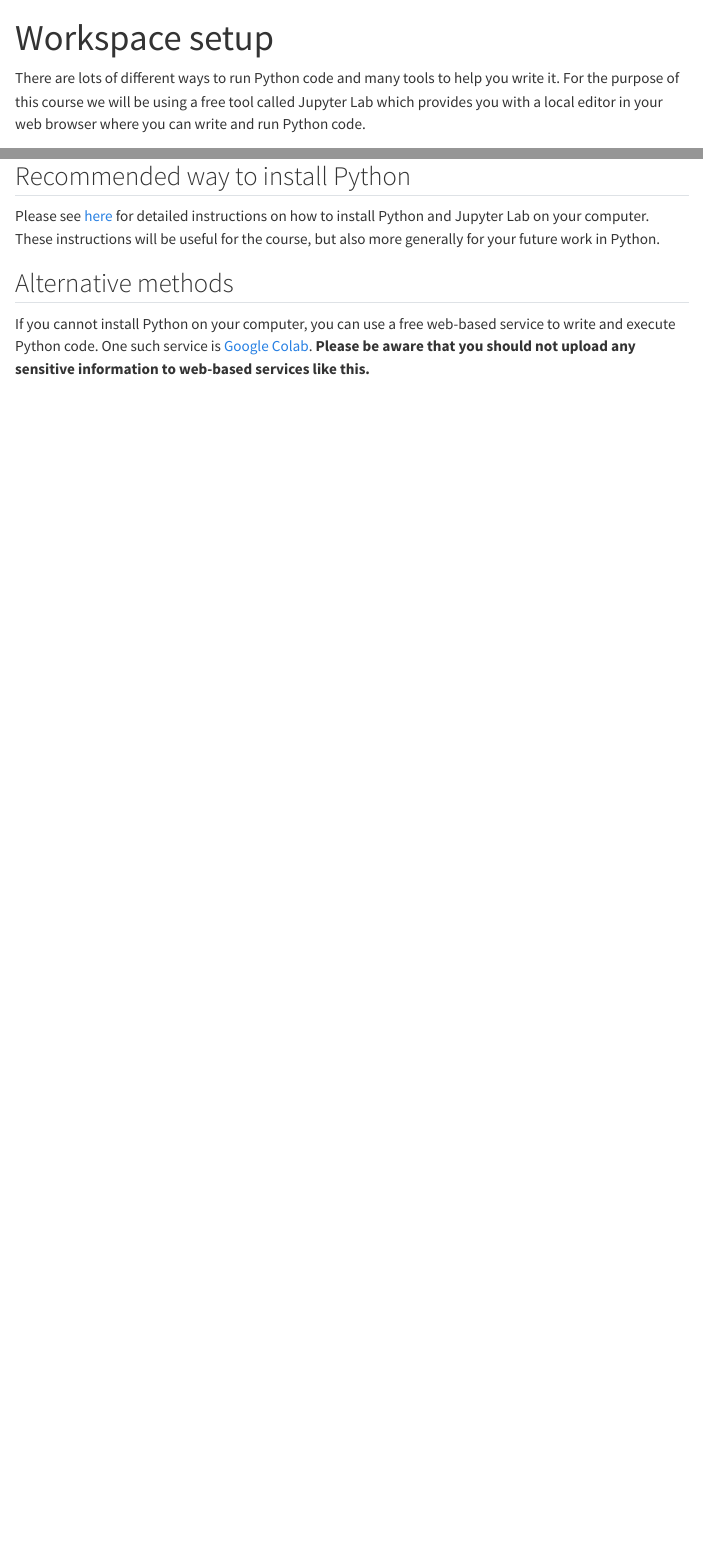
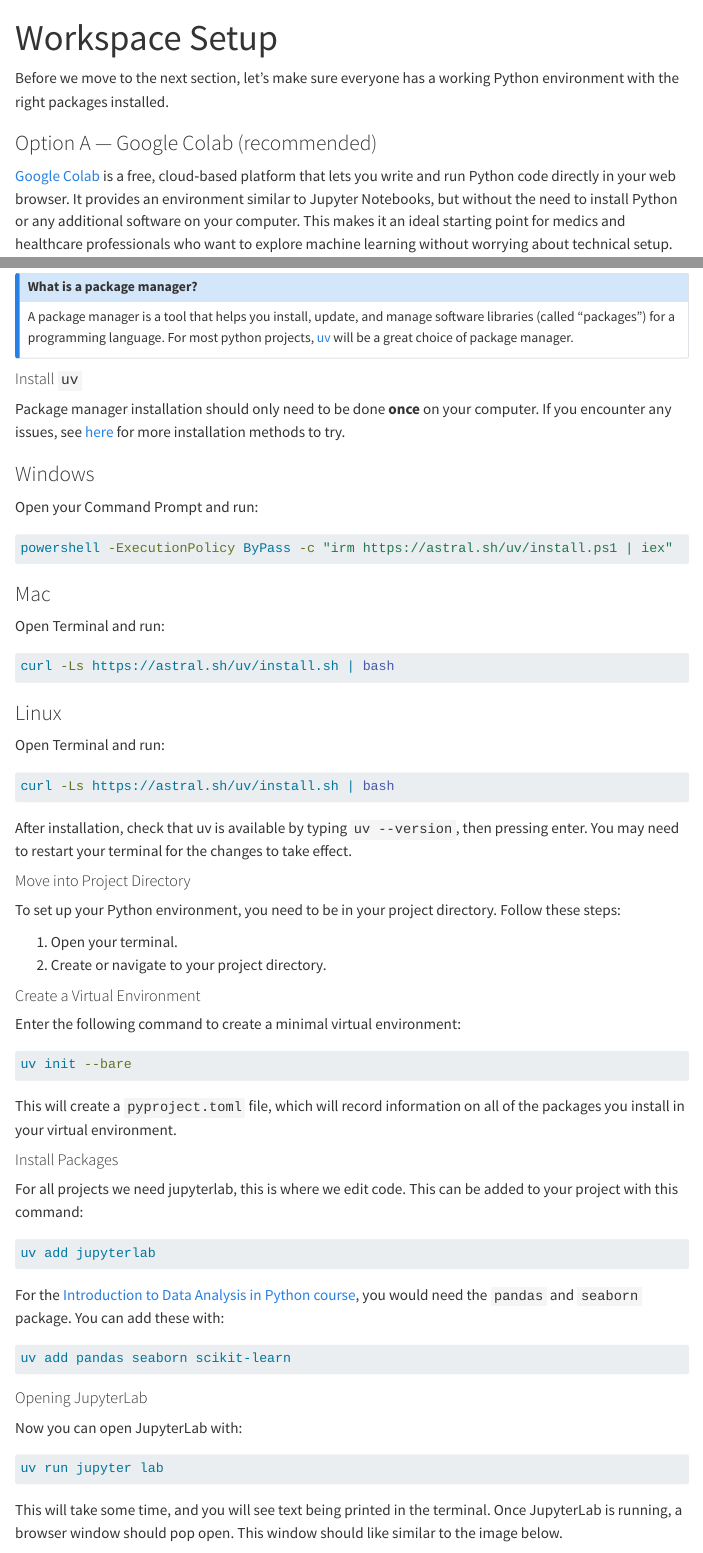
Before and after one commit to Bristol-Training/intro-python-2, a Quarto document (pages/001-workspace-setup.qmd): the page in a window 1100 px wide, from its top, and a second part further down, joined at a grey line. Rendered offline with R 4.5, knitr and Pandoc in place of Quarto, with nearby package versions; some code elsewhere in the file could not run offline; menus at the side of the page are left out.

Commit message:
update setup

````diff
--- a/pages/001-workspace-setup.qmd
+++ b/pages/001-workspace-setup.qmd
@@ -1,14 +1,12 @@
 ---
-title: Workspace setup
+title: "Workspace Setup"
 ---
 
-There are lots of different ways to run Python code and many tools to help you write it. For the purpose of this course we will be using a free tool called Jupyter Lab which provides you with a local editor in your web browser where you can write and run Python code.
-
-## Recommended way to install Python
-
-Please see [here](https://bristol-training.github.io/data-science-project-setup/) for detailed instructions on how to install Python and Jupyter Lab on your computer. These instructions will be useful for the course, but also more generally for your future work in Python.
-
-## Alternative methods
+Before we move to the next section, let's make sure everyone has a working Python environment with the right packages installed.
 
 
-If you cannot install Python on your computer, you can use a free web-based service to write and execute Python code. One such service is [Google Colab](https://colab.research.google.com/). **Please be aware that you should not upload any sensitive information to web-based services like this.**
+
+
+### Option A — Google Colab (recommended)
+
+[Google Colab](https://colab.google/) is a free, cloud‑based platform that lets you write and run Python code directly in your web browser. It provides an environment similar to Jupyter Notebooks, but without the need to install Python or any additional software on your computer. This makes it an ideal starting point for medics and healthcare professionals who want to explore machine learning without worrying about technical setup.
@@ -14,0 +37,88 @@ If you cannot install Python on your computer, you can use a free web-based serv
+::: {.callout-note}
+### What is a package manager?
+
+A package manager is a tool that helps you install, update, and manage software libraries (called "packages") for a programming language. For most python projects, [uv](https://docs.astral.sh/uv/) will be a great choice of package manager.
+:::
+
+#### Install `uv`
+
+Package manager installation should only need to be done **once** on your computer. If you encounter any issues, see [here](https://docs.astral.sh/uv/getting-started/installation/) for more installation methods to try.
+
+::: {.panel-tabset}
+
+### Windows
+
+Open your Command Prompt and run:
+
+```bat
+powershell -ExecutionPolicy ByPass -c "irm https://astral.sh/uv/install.ps1 | iex"
+```
+
+### Mac
+
+Open Terminal and run:
+
+```bash
+curl -Ls https://astral.sh/uv/install.sh | bash
+```
+
+### Linux
+
+Open Terminal and run:
+
+```bash
+curl -Ls https://astral.sh/uv/install.sh | bash
+```
+:::
+
+After installation, check that uv is available by
+typing `uv --version`, then pressing enter. You may need to restart your terminal for the changes to take effect.
+
+#### Move into Project Directory
+
+To set up your Python environment, you need to be in your project directory. Follow these steps:
+
+1. Open your terminal.
+2. Create or navigate to your project directory.
+
+
+#### Create a Virtual Environment
+
+Enter the following command to create a minimal virtual environment:
+
+```bash
+uv init --bare
+```
+
+This will create a `pyproject.toml` file, which will record information
+on all of the packages you install in your virtual environment.
+
+#### Install Packages
+
+For all projects we need jupyterlab, this is
+where we edit code. This can be added to your project
+with this command:
+
+```bash
+uv add jupyterlab
+```
+
+For the [Introduction to Data Analysis in Python course](https://bristol-training.github.io/data-analysis-python-1/), you would need the `pandas` and `seaborn` package. You can add these with:
+
+```bash
+uv add pandas seaborn scikit-learn
+```
+
+
+#### Opening JupyterLab
+
+Now you can open JupyterLab with:
+
+```bash
+uv run jupyter lab
+```
+
+This will take some time, and you will see text being
+printed in the terminal. Once JupyterLab is running, a browser
+window should pop open. This window should like similar to
+the image below.
````
Also changed, not shown: pages/010-advanced-data-types.qmd (+3 -3 lines), requirements.txt (deleted, +0 -1 lines), assets/jupyterlab1.png (deleted), assets/jupyterlab2.png (deleted), assets/jupyterlab3.png (deleted), assets/jupyterlab4.png (deleted), assets/jupyterlab5.png (deleted), assets/logo.png (deleted), assets/navigator.png (deleted), pages/001-workspace-setup.qmd (34 more changed lines), 3 other files.
